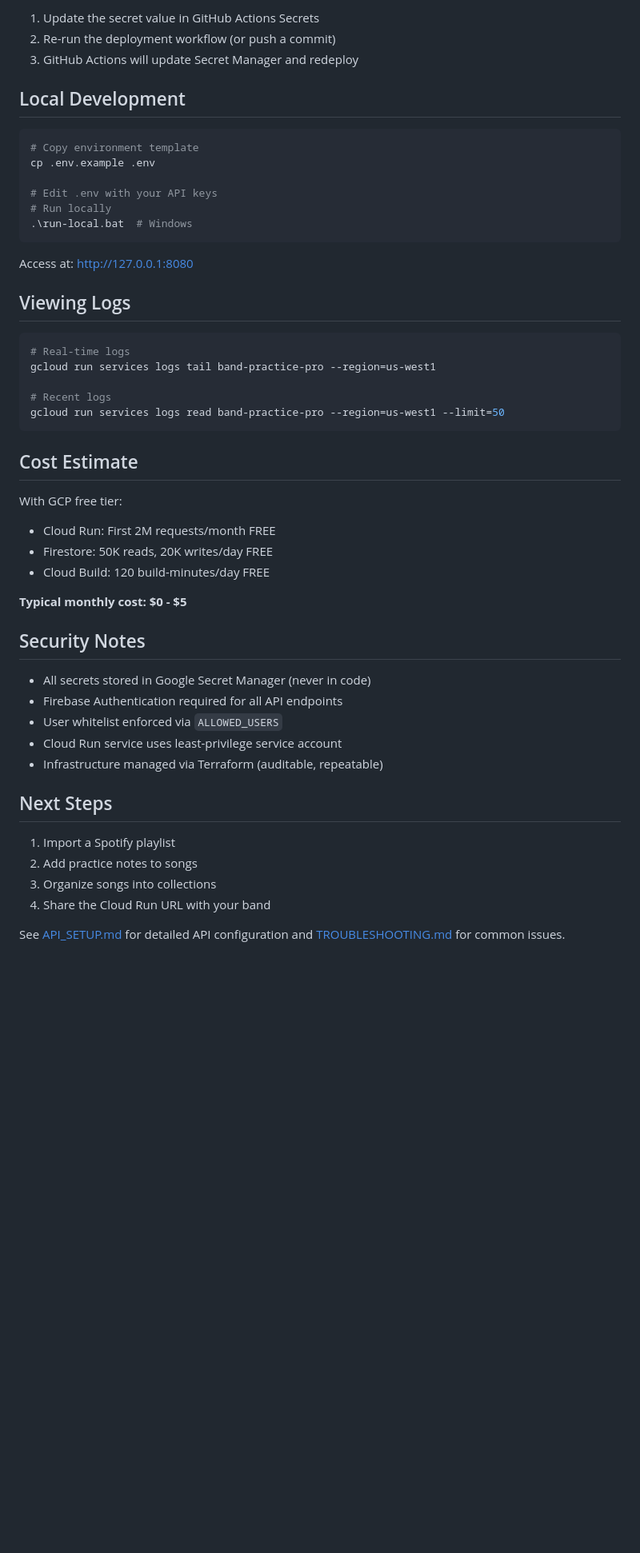
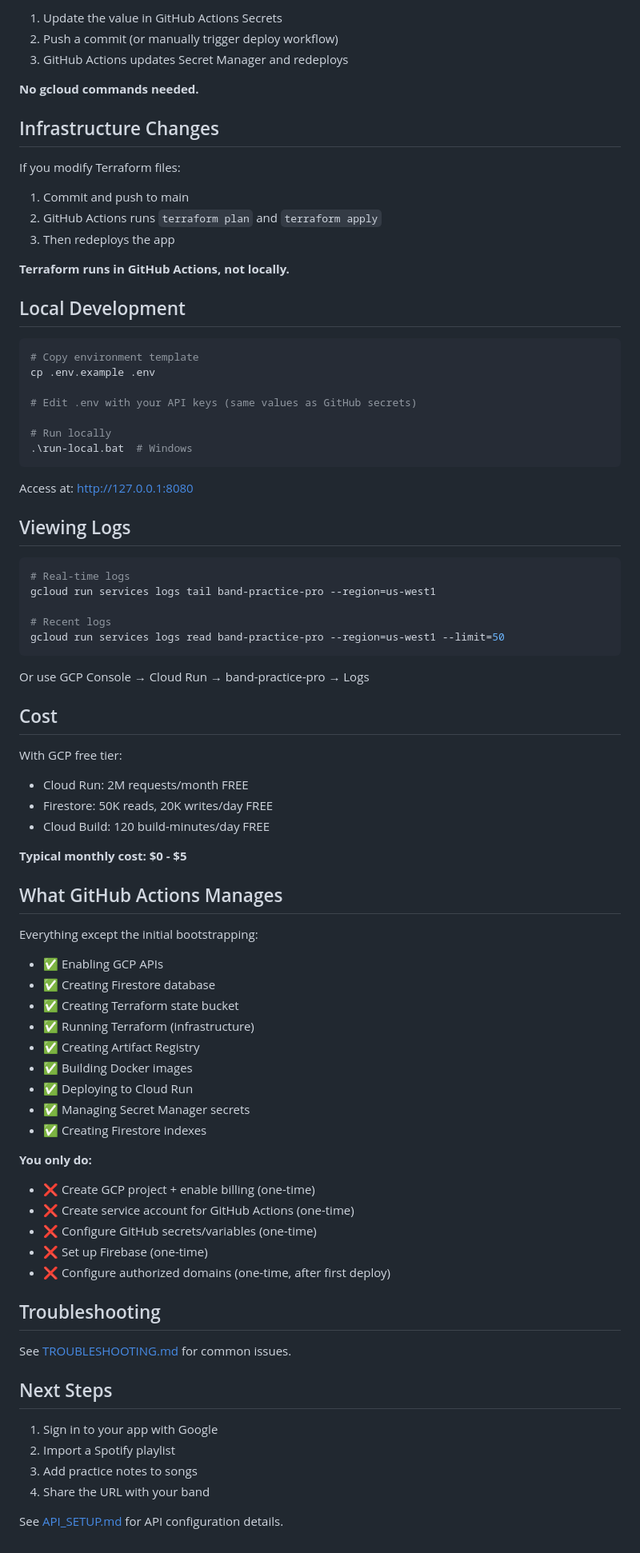
Before and after one commit to diligent176/band-practice, a Markdown page: .docs/DEPLOYMENT.md, the part around the change printed below. Shown: that part at 80% size. Rendered like a GitHub page; blank space fills up the shorter version.

````diff
--- a/.docs/DEPLOYMENT.md
+++ b/.docs/DEPLOYMENT.md
@@ -253,7 +220,19 @@ To update secrets (API keys, allowed users, etc.):
 
-1. Update the secret value in GitHub Actions Secrets
-2. Re-run the deployment workflow (or push a commit)
-3. GitHub Actions will update Secret Manager and redeploy
+1. Update the value in GitHub Actions Secrets
+2. Push a commit (or manually trigger deploy workflow)
+3. GitHub Actions updates Secret Manager and redeploys
+
+**No gcloud commands needed.**
+
+## Infrastructure Changes
+
+If you modify Terraform files:
+
+1. Commit and push to main
+2. GitHub Actions runs `terraform plan` and `terraform apply`
+3. Then redeploys the app
+
+**Terraform runs in GitHub Actions, not locally.**
 
 ## Local Development
 
@@ -261,7 +240,8 @@ To update secrets (API keys, allowed users, etc.):
 # Copy environment template
 cp .env.example .env
 
-# Edit .env with your API keys
+# Edit .env with your API keys (same values as GitHub secrets)
+
 # Run locally
 .\run-local.bat  # Windows
 ```
@@ -278,28 +258,47 @@ gcloud run services logs tail band-practice-pro --region=us-west1
 gcloud run services logs read band-practice-pro --region=us-west1 --limit=50
 ```
 
-## Cost Estimate
+Or use GCP Console → Cloud Run → band-practice-pro → Logs
+
+## Cost
 
 With GCP free tier:
-- Cloud Run: First 2M requests/month FREE
+- Cloud Run: 2M requests/month FREE
 - Firestore: 50K reads, 20K writes/day FREE
 - Cloud Build: 120 build-minutes/day FREE
 
 **Typical monthly cost: $0 - $5**
 
-## Security Notes
+## What GitHub Actions Manages
 
-- All secrets stored in Google Secret Manager (never in code)
-- Firebase Authentication required for all API endpoints
-- User whitelist enforced via `ALLOWED_USERS`
-- Cloud Run service uses least-privilege service account
-- Infrastructure managed via Terraform (auditable, repeatable)
+Everything except the initial bootstrapping:
+
+- ✅ Enabling GCP APIs
+- ✅ Creating Firestore database
+- ✅ Creating Terraform state bucket
+- ✅ Running Terraform (infrastructure)
+- ✅ Creating Artifact Registry
+- ✅ Building Docker images
+- ✅ Deploying to Cloud Run
+- ✅ Managing Secret Manager secrets
+- ✅ Creating Firestore indexes
+
+**You only do:**
+- ❌ Create GCP project + enable billing (one-time)
+- ❌ Create service account for GitHub Actions (one-time)
+- ❌ Configure GitHub secrets/variables (one-time)
+- ❌ Set up Firebase (one-time)
+- ❌ Configure authorized domains (one-time, after first deploy)
+
+## Troubleshooting
+
+See [TROUBLESHOOTING.md](TROUBLESHOOTING.md) for common issues.
 
 ## Next Steps
 
-1. Import a Spotify playlist
-2. Add practice notes to songs
-3. Organize songs into collections
-4. Share the Cloud Run URL with your band
+1. Sign in to your app with Google
+2. Import a Spotify playlist
+3. Add practice notes to songs
+4. Share the URL with your band
 
-See [API_SETUP.md](API_SETUP.md) for detailed API configuration and [TROUBLESHOOTING.md](TROUBLESHOOTING.md) for common issues.
+See [API_SETUP.md](API_SETUP.md) for API configuration details.
````
Also changed, not shown: other parts of .docs/DEPLOYMENT.md (+119 -152 lines).
